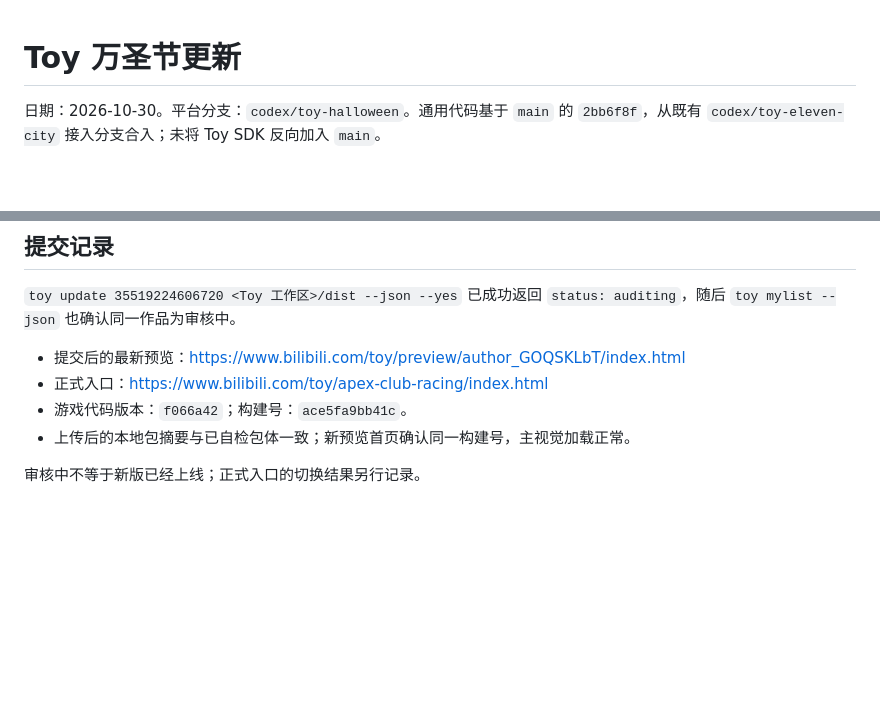
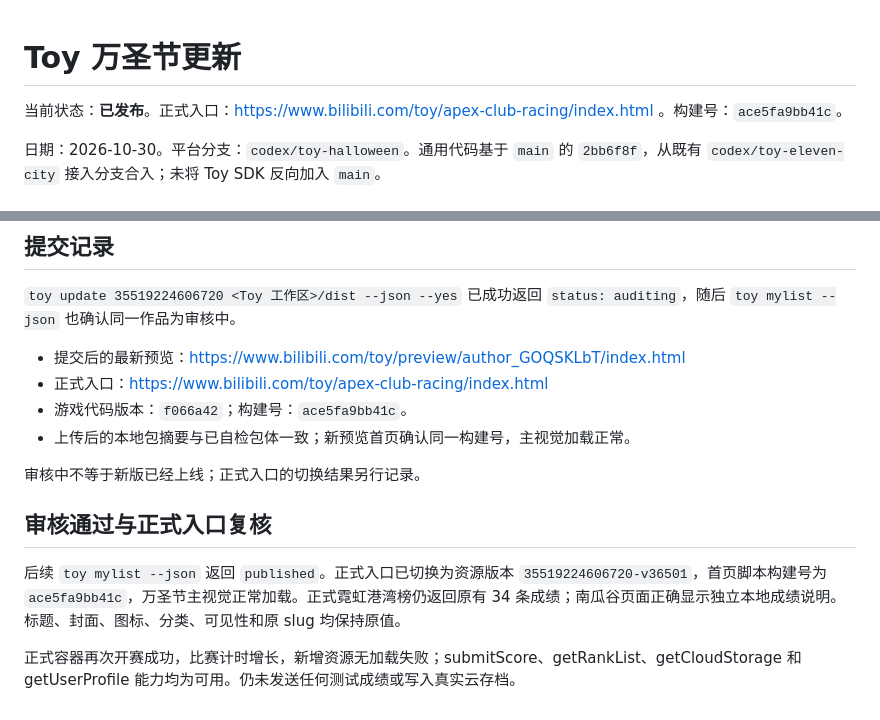
Before and after one commit to Ryan-fm/apex-club-racing, a Markdown page: docs/TOY-HALLOWEEN-RELEASE.md, 2 parts joined by grey strips. Rendered like a GitHub page; blank space fills up the shorter version.

Commit message:
Confirm published Toy Halloween version and production checks

```diff
--- a/docs/TOY-HALLOWEEN-RELEASE.md
+++ b/docs/TOY-HALLOWEEN-RELEASE.md
@@ -1,4 +1,6 @@
 # Toy 万圣节更新
+
+当前状态：**已发布**。正式入口：https://www.bilibili.com/toy/apex-club-racing/index.html 。构建号：`ace5fa9bb41c`。
 
 日期：2026-10-30。平台分支：`codex/toy-halloween`。通用代码基于 `main` 的 `2bb6f8f`，从既有 `codex/toy-eleven-city` 接入分支合入；未将 Toy SDK 反向加入 `main`。
 
@@ -48,3 +50,10 @@ Toy 初次容器预览已验证桌面首页、三条赛道切换、开赛、暂
 - 上传后的本地包摘要与已自检包体一致；新预览首页确认同一构建号，主视觉加载正常。
 
 审核中不等于新版已经上线；正式入口的切换结果另行记录。
+
+
+## 审核通过与正式入口复核
+
+后续 `toy mylist --json` 返回 `published`。正式入口已切换为资源版本 `35519224606720-v36501`，首页脚本构建号为 `ace5fa9bb41c`，万圣节主视觉正常加载。正式霓虹港湾榜仍返回原有 34 条成绩；南瓜谷页面正确显示独立本地成绩说明。标题、封面、图标、分类、可见性和原 slug 均保持原值。
+
+正式容器再次开赛成功，比赛计时增长，新增资源无加载失败；submitScore、getRankList、getCloudStorage 和 getUserProfile 能力均为可用。仍未发送任何测试成绩或写入真实云存档。
```
